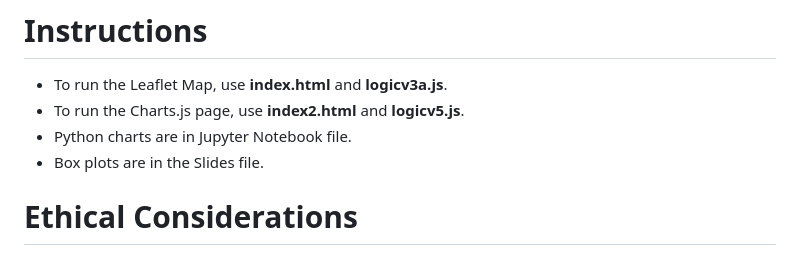
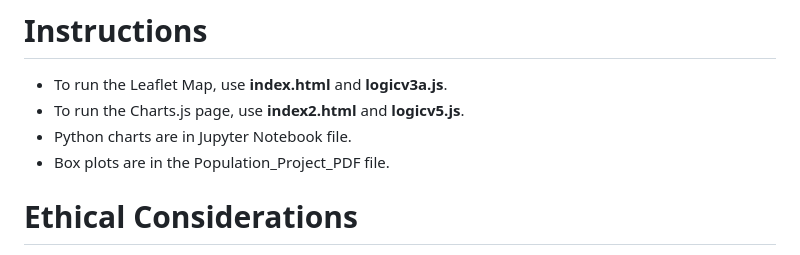
Before and after one commit to ngrief/data-class-project-3, a Markdown page: README.md, the part around the change. Drawn GitHub-style.

```diff
--- a/README.md
+++ b/README.md
@@ -104,7 +104,7 @@ A slight tendency exists where countries with higher populations have lower net
 - To run the Leaflet Map, use **index.html** and **logicv3a.js**.
 - To run the Charts.js page, use **index2.html** and **logicv5.js**.
 - Python charts are in Jupyter Notebook file.
-- Box plots are in the Slides file.
+- Box plots are in the Population_Project_PDF file.
 
 
 # Ethical Considerations
```
